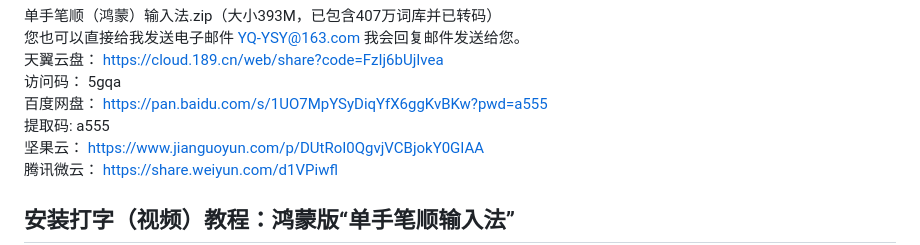
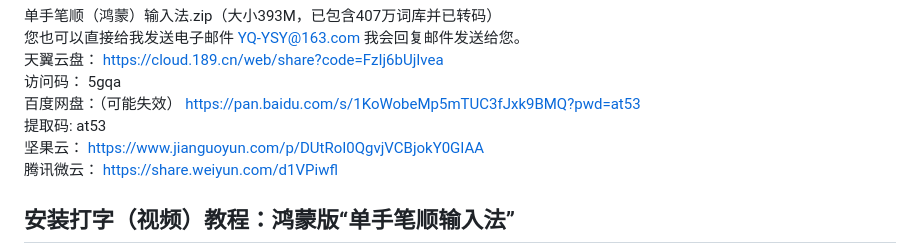
Before and after one commit to YQ-YSY/one-hand_HongMeng, a Markdown page: README.md, the part around the change. Drawn GitHub-style.

Commit message:
2026年1月23日_更新

```diff
--- a/README.md
+++ b/README.md
@@ -13,8 +13,8 @@
 您也可以直接给我发送电子邮件 YQ-YSY@163.com 我会回复邮件发送给您。<br>
 天翼云盘： [https://cloud.189.cn/web/share?code=FzIj6bUjIvea](https://cloud.189.cn/web/share?code=FzIj6bUjIvea) <br>
 访问码： 5gqa<br>
-百度网盘： [https://pan.baidu.com/s/1UO7MpYSyDiqYfX6ggKvBKw?pwd=a555](https://pan.baidu.com/s/1UO7MpYSyDiqYfX6ggKvBKw?pwd=a555) <br>
-提取码:  a555<br>
+百度网盘：（可能失效） [https://pan.baidu.com/s/1KoWobeMp5mTUC3fJxk9BMQ?pwd=at53](https://pan.baidu.com/s/1KoWobeMp5mTUC3fJxk9BMQ?pwd=at53) <br>
+提取码:  at53<br>
 坚果云： [https://www.jianguoyun.com/p/DUtRoI0QgvjVCBjokY0GIAA](https://www.jianguoyun.com/p/DUtRoI0QgvjVCBjokY0GIAA) <br>
 腾讯微云： [https://share.weiyun.com/d1VPiwfl](https://share.weiyun.com/d1VPiwfl) <br>
 
```
